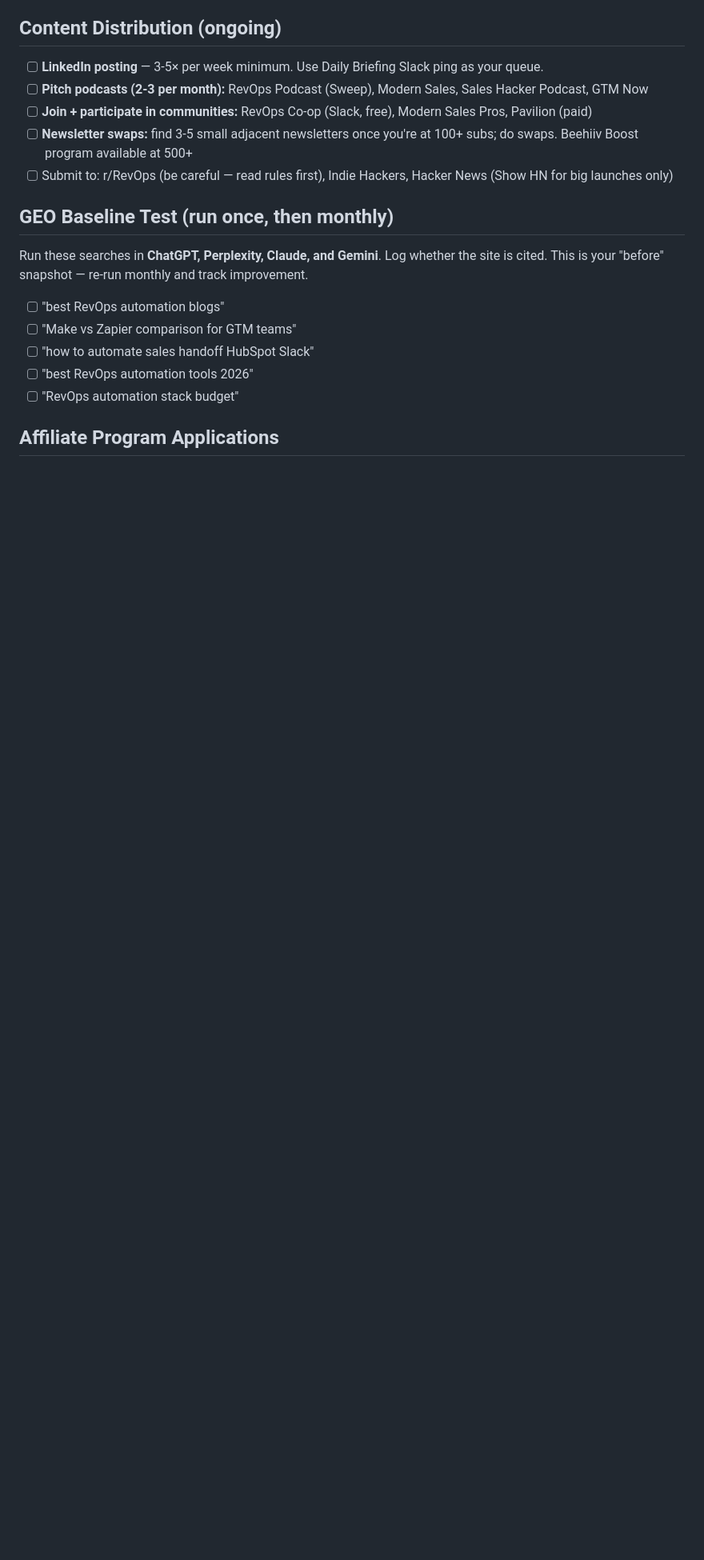
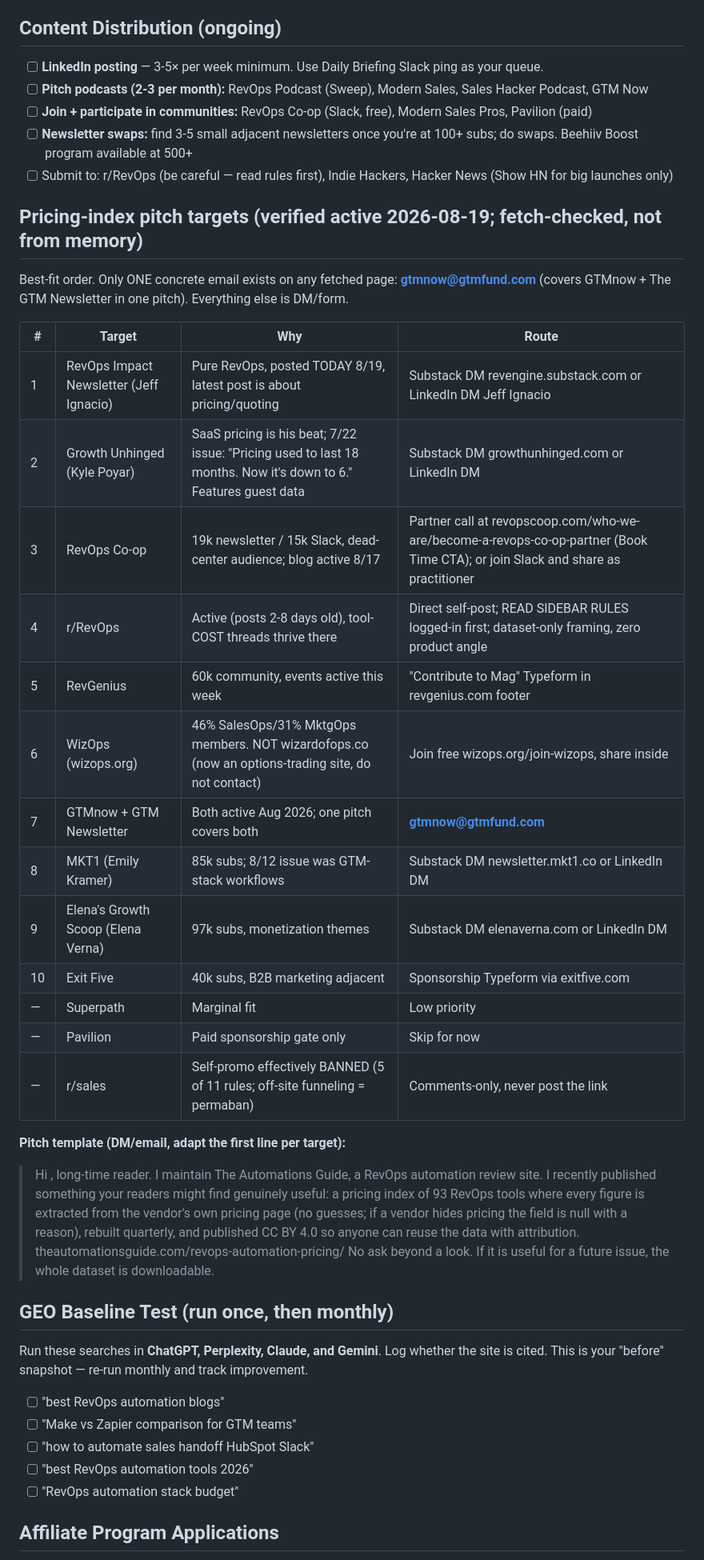
Before and after one commit to homegrowngrowthco/theautomationsguide, a Markdown page: OFF_SITE_SEO_CHECKLIST.md, the part around the change. Shown at 80% size. Rendered like a GitHub page; blank space fills up the shorter version.

Commit message:
Pitch targets: 12 verified-active RevOps/GTM channels + template (fetch-checked 8/19)
Co-Authored-By: Claude Fable 5 <noreply@anthropic.com>

```diff
--- a/OFF_SITE_SEO_CHECKLIST.md
+++ b/OFF_SITE_SEO_CHECKLIST.md
@@ -69,6 +69,30 @@ Done: 4a Crunchbase (2026-07-01, https://www.crunchbase.com/organization/the-aut
 - [ ] **Newsletter swaps:** find 3-5 small adjacent newsletters once you're at 100+ subs; do swaps. Beehiiv Boost program available at 500+
 - [ ] Submit to: r/RevOps (be careful — read rules first), Indie Hackers, Hacker News (Show HN for big launches only)
 
+## Pricing-index pitch targets (verified active 2026-08-19; fetch-checked, not from memory)
+
+Best-fit order. Only ONE concrete email exists on any fetched page: **gtmnow@gtmfund.com** (covers GTMnow + The GTM Newsletter in one pitch). Everything else is DM/form.
+
+| # | Target | Why | Route |
+|---|---|---|---|
+| 1 | RevOps Impact Newsletter (Jeff Ignacio) | Pure RevOps, posted TODAY 8/19, latest post is about pricing/quoting | Substack DM revengine.substack.com or LinkedIn DM Jeff Ignacio |
+| 2 | Growth Unhinged (Kyle Poyar) | SaaS pricing is his beat; 7/22 issue: "Pricing used to last 18 months. Now it's down to 6." Features guest data | Substack DM growthunhinged.com or LinkedIn DM |
+| 3 | RevOps Co-op | 19k newsletter / 15k Slack, dead-center audience; blog active 8/17 | Partner call at revopscoop.com/who-we-are/become-a-revops-co-op-partner (Book Time CTA); or join Slack and share as practitioner |
+| 4 | r/RevOps | Active (posts 2-8 days old), tool-COST threads thrive there | Direct self-post; READ SIDEBAR RULES logged-in first; dataset-only framing, zero product angle |
+| 5 | RevGenius | 60k community, events active this week | "Contribute to Mag" Typeform in revgenius.com footer |
+| 6 | WizOps (wizops.org) | 46% SalesOps/31% MktgOps members. NOT wizardofops.co (now an options-trading site, do not contact) | Join free wizops.org/join-wizops, share inside |
+| 7 | GTMnow + GTM Newsletter | Both active Aug 2026; one pitch covers both | **gtmnow@gtmfund.com** |
+| 8 | MKT1 (Emily Kramer) | 85k subs; 8/12 issue was GTM-stack workflows | Substack DM newsletter.mkt1.co or LinkedIn DM |
+| 9 | Elena's Growth Scoop (Elena Verna) | 97k subs, monetization themes | Substack DM elenaverna.com or LinkedIn DM |
+| 10 | Exit Five | 40k subs, B2B marketing adjacent | Sponsorship Typeform via exitfive.com |
+| — | Superpath | Marginal fit | Low priority |
+| — | Pavilion | Paid sponsorship gate only | Skip for now |
+| — | r/sales | Self-promo effectively BANNED (5 of 11 rules; off-site funneling = permaban) | Comments-only, never post the link |
+
+**Pitch template (DM/email, adapt the first line per target):**
+
+> Hi <name>, long-time reader. I maintain The Automations Guide, a RevOps automation review site. I recently published something your readers might find genuinely useful: a pricing index of 93 RevOps tools where every figure is extracted from the vendor's own pricing page (no guesses; if a vendor hides pricing the field is null with a reason), rebuilt quarterly, and published CC BY 4.0 so anyone can reuse the data with attribution. theautomationsguide.com/revops-automation-pricing/ No ask beyond a look. If it is useful for a future issue, the whole dataset is downloadable.
+
 ## GEO Baseline Test (run once, then monthly)
 
 Run these searches in **ChatGPT, Perplexity, Claude, and Gemini**. Log whether the site is cited. This is your "before" snapshot — re-run monthly and track improvement.
```
